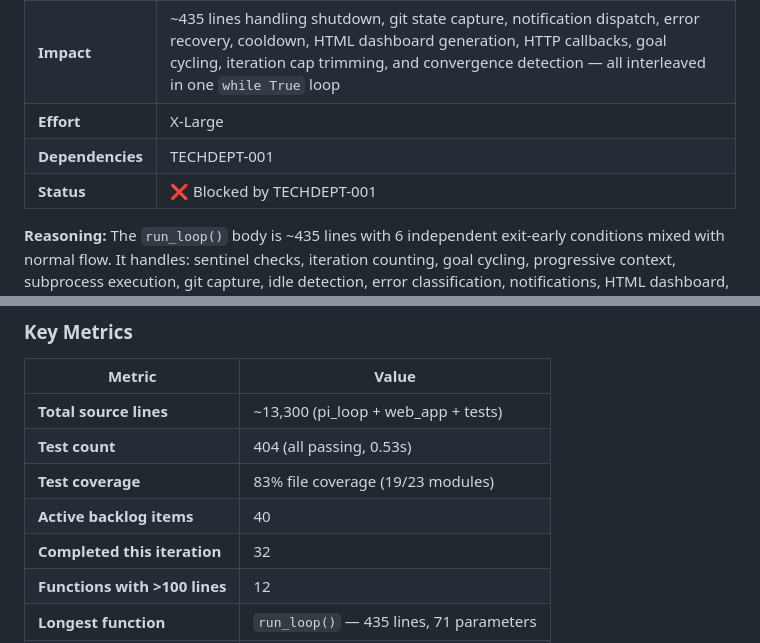
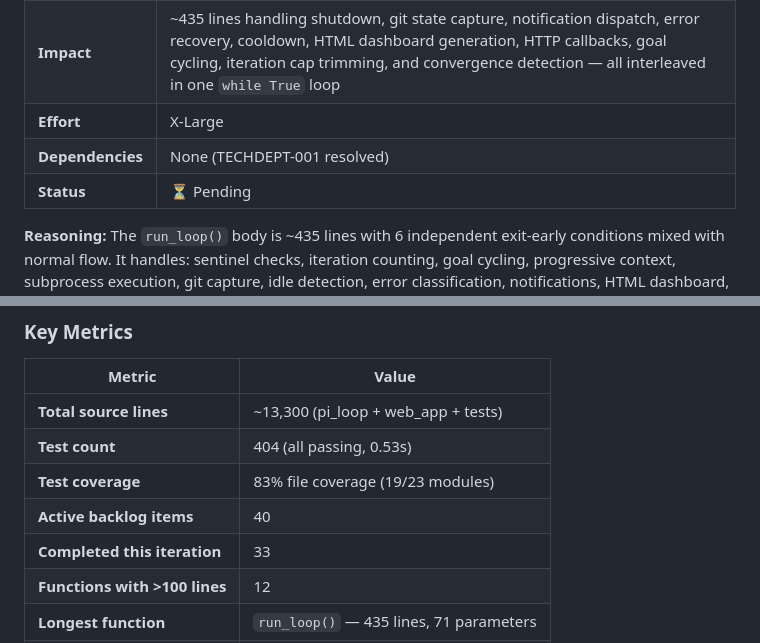
Before and after one commit to ningtoba/infinite-loop, a Markdown page: ENGINEERING_BACKLOG.md, 2 parts joined by grey strips. Drawn GitHub-style.

```diff
--- a/ENGINEERING_BACKLOG.md
+++ b/ENGINEERING_BACKLOG.md
@@ -130,8 +128,8 @@
 | **Priority** | 🟠 P1 — High |
 | **Impact** | ~435 lines handling shutdown, git state capture, notification dispatch, error recovery, cooldown, HTML dashboard generation, HTTP callbacks, goal cycling, iteration cap trimming, and convergence detection — all interleaved in one `while True` loop |
 | **Effort** | X-Large |
-| **Dependencies** | TECHDEPT-001 |
-| **Status** | ❌ Blocked by TECHDEPT-001 |
+| **Dependencies** | None (TECHDEPT-001 resolved) |
+| **Status** | ⏳ Pending |
 
 **Reasoning:** The `run_loop()` body is ~435 lines with 6 independent exit-early conditions mixed with normal flow. It handles: sentinel checks, iteration counting, goal cycling, progressive context, subprocess execution, git capture, idle detection, error classification, notifications, HTML dashboard, HTTP callbacks, on-error commands, cooldown, error recovery adaptation, iteration cap trimming, and goal evolution. Each responsibility should be extracted into its own function or class.
 
@@ -1051,7 +1049,7 @@ The **pi-loop** (hermes-loop) repository is a well-structured, actively maintain
 | **Test count** | 404 (all passing, 0.53s) |
 | **Test coverage** | 83% file coverage (19/23 modules) |
 | **Active backlog items** | 40 |
-| **Completed this iteration** | 32 |
+| **Completed this iteration** | 33 |
 | **Functions with >100 lines** | 12 |
 | **Longest function** | `run_loop()` — 435 lines, 71 parameters |
 | **Total commits** | 191 (all by `ningtoba`) |
```
Also changed, not shown: other parts of ENGINEERING_BACKLOG.md (+9 -11 lines).
